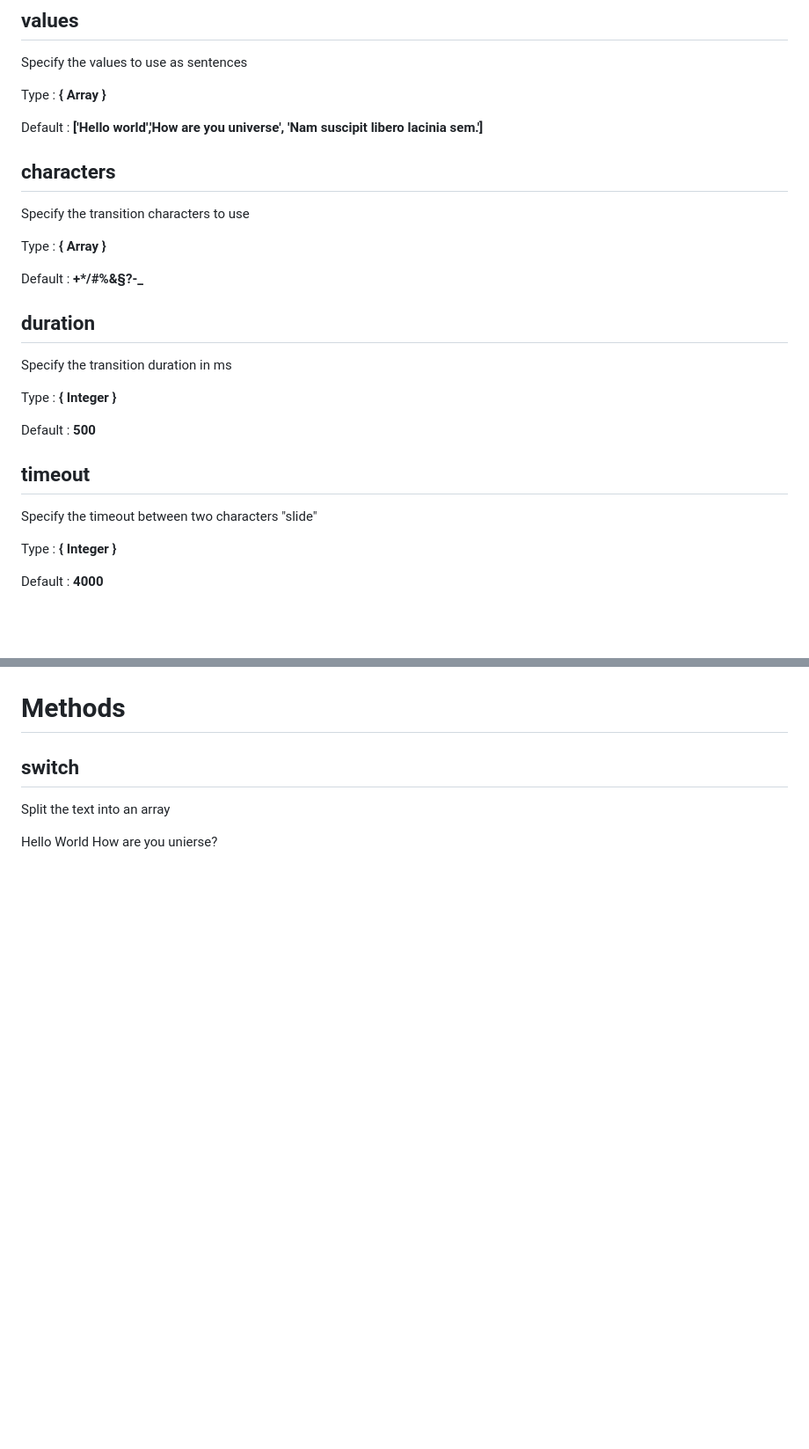
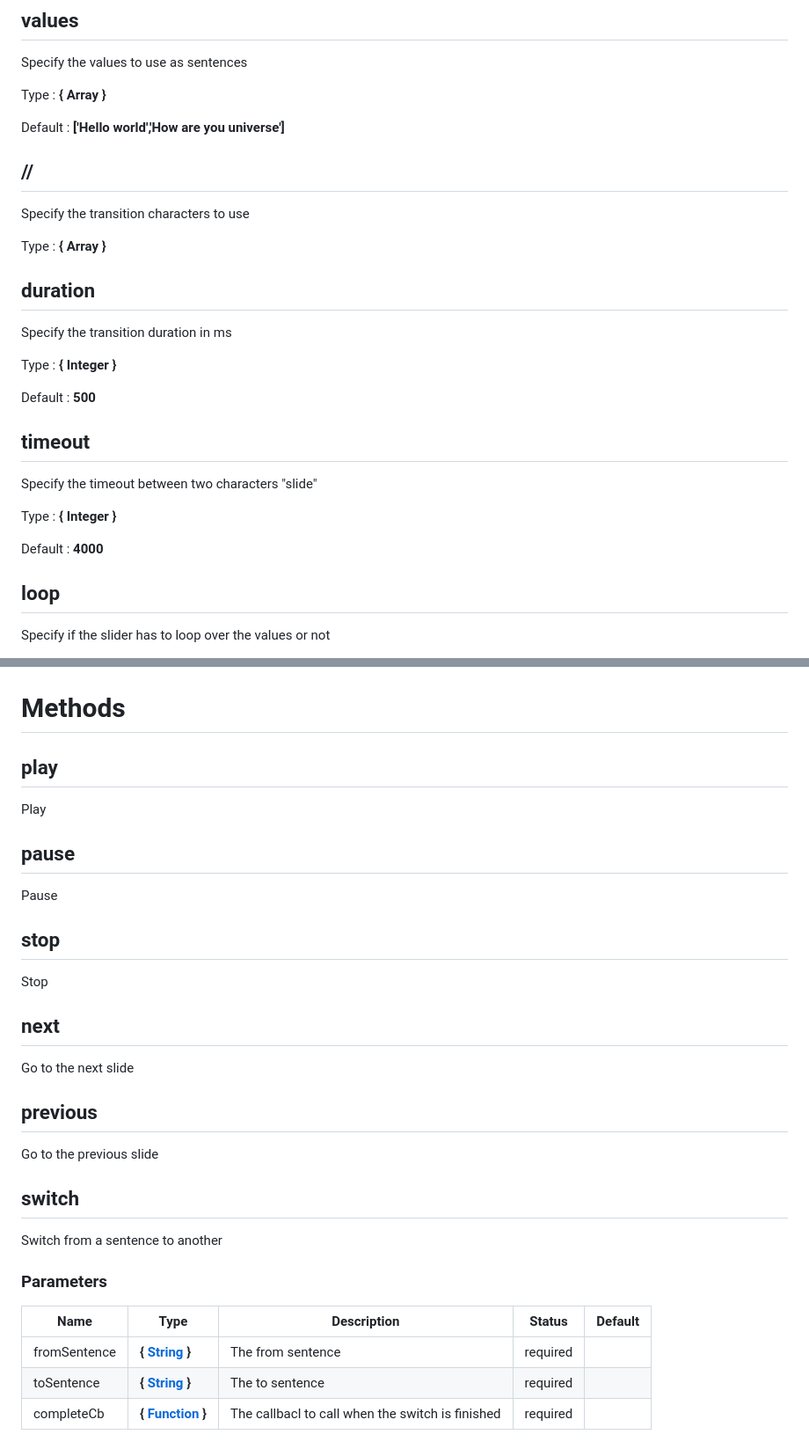
Before and after one commit to Coffeekraken/s-characters-slideshow-component, a Markdown page: doc/js/SCharactersSlideshowComponent.md, 2 parts joined by grey strips. Shown: that part at 88% size. Drawn GitHub-style; blank space fills up the shorter version.

```diff
--- a/doc/js/SCharactersSlideshowComponent.md
+++ b/doc/js/SCharactersSlideshowComponent.md
@@ -8,17 +8,13 @@ Specify the values to use as sentences
 
 Type : **{ Array<String> }**
 
-Default : **['Hello world','How are you universe', 'Nam suscipit libero lacinia sem.']**
+Default : **['Hello world','How are you universe']**
 
-
-## characters
+## //
 
 Specify the transition characters to use
 
 Type : **{ Array<String> }**
-
-Default : **+*/\#%&§?-_**
-
 
 ## duration
 
@@ -28,7 +24,6 @@ Type : **{ Integer }**
 
 Default : **500**
 
-
 ## timeout
 
 Specify the timeout between two characters "slide"
@@ -37,5 +32,7 @@ Type : **{ Integer }**
 
 Default : **4000**
 
+## loop
 
+Specify if the slider has to loop over the values or not
 
@@ -42,10 +42,34 @@ Default : **4000**
 
 # Methods
 
+## play
+
+Play
+
+## pause
+
+Pause
+
+## stop
+
+Stop
+
+## next
+
+Go to the next slide
+
+## previous
+
+Go to the previous slide
 
 ## switch
 
-Split the text into an array
+Switch from a sentence to another
 
-Hello World
-How are you unierse?
+### Parameters
+
+| Name         | Type                                                                                                       | Description                                      | Status   | Default |
+| ------------ | ---------------------------------------------------------------------------------------------------------- | ------------------------------------------------ | -------- | ------- |
+| fromSentence | **{ [String](https://developer.mozilla.org/fr/docs/Web/JavaScript/Reference/Objets_globaux/String) }**     | The from sentence                                | required |
+| toSentence   | **{ [String](https://developer.mozilla.org/fr/docs/Web/JavaScript/Reference/Objets_globaux/String) }**     | The to sentence                                  | required |
+| completeCb   | **{ [Function](https://developer.mozilla.org/fr/docs/Web/JavaScript/Reference/Objets_globaux/Function) }** | The callbacl to call when the switch is finished | required |
```
Also changed, not shown: other parts of doc/js/SCharactersSlideshowComponent.md (+3 -0 lines), README.md (+41 -70 lines), .resources/preview.gif (added), 8 other files.
